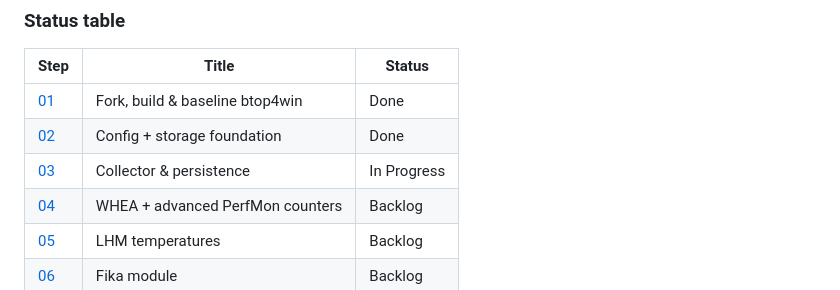
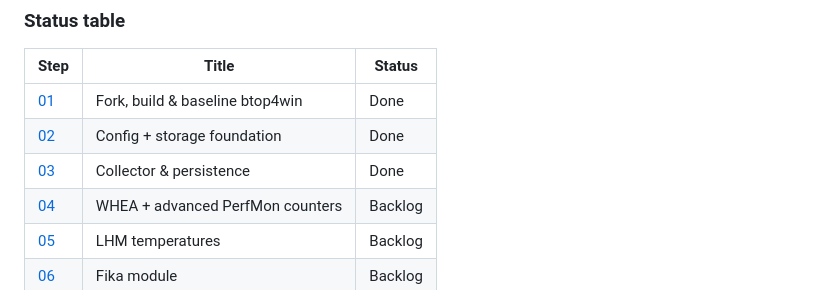
Before and after one commit to nathanpt/raidwatch, a Markdown page: docs/migration/README.md, the part around the change. GitHub-like rendering.

```diff
--- a/docs/migration/README.md
+++ b/docs/migration/README.md
@@ -41,7 +41,7 @@ below (IDs `T1`–`T13`); every Python module's destination is in the
 | --- | --- | --- |
 | [01](01-fork-build-baseline.md) | Fork, build & baseline btop4win | Done |
 | [02](02-config-storage-foundation.md) | Config + storage foundation | Done |
-| [03](03-collector-persistence.md) | Collector & persistence | In Progress |
+| [03](03-collector-persistence.md) | Collector & persistence | Done |
 | [04](04-whea-advanced-counters.md) | WHEA + advanced PerfMon counters | Backlog |
 | [05](05-lhm-temps.md) | LHM temperatures | Backlog |
 | [06](06-fika-module.md) | Fika module | Backlog |
```
Also changed, not shown: docs/migration/03-collector-persistence.md (+73 -53 lines).
